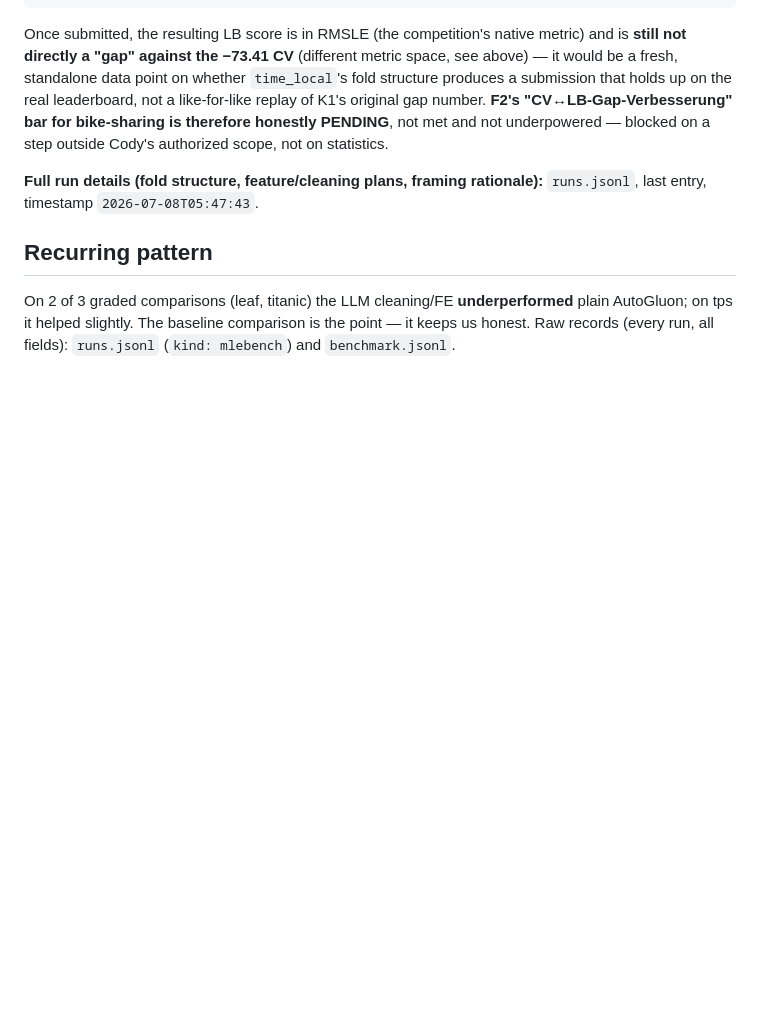
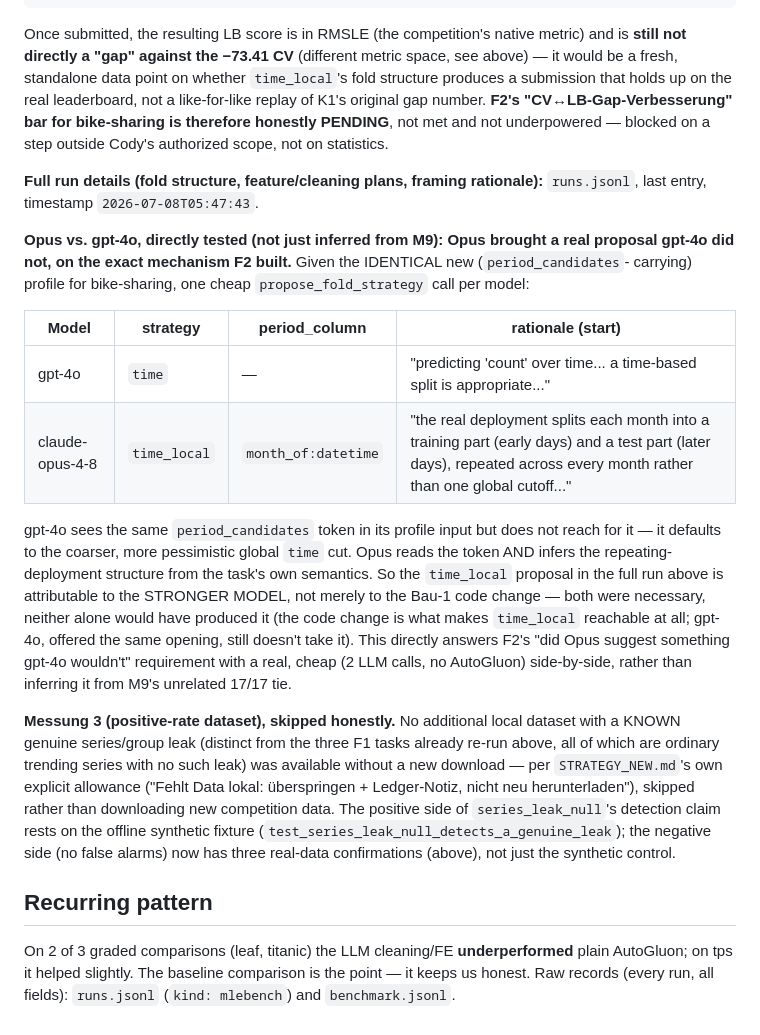
Before and after one commit to helenaschulz/maestra, a Markdown page: docs/RESULTS.md, the part around the change. Rendered like a GitHub page; blank space fills up the shorter version.

Commit message:
F2: Opus-vs-gpt-4o direct comparison + Messung 3 skip note
Cheap side-by-side (2 LLM calls, no AutoGluon): given the identical new
period_candidates-carrying profile, gpt-4o still proposes plain time for
bike-sharing while claude-opus-4-8 proposes time_local/month_of:datetime --
direct evidence the F2 result needed the stronger model, not just the Bau-1
code change. Answers the "did Opus suggest something gpt-4o wouldn't"
requirement with real evidence instead of inferring it from M9's unrelated
17/17 tie. Messung 3's positive-rate dataset skipped per STRATEGY_NEW.md's
own allowance (no local dataset with a known genuine leak, no new download).

```diff
--- a/docs/RESULTS.md
+++ b/docs/RESULTS.md
@@ -1123,6 +1123,34 @@ on statistics.
 **Full run details (fold structure, feature/cleaning plans, framing rationale):** `runs.jsonl`,
 last entry, timestamp `2026-07-08T05:47:43`.
 
+**Opus vs. gpt-4o, directly tested (not just inferred from M9): Opus brought a real proposal
+gpt-4o did not, on the exact mechanism F2 built.** Given the IDENTICAL new (`period_candidates`-
+carrying) profile for bike-sharing, one cheap `propose_fold_strategy` call per model:
+
+| Model | strategy | period_column | rationale (start) |
+|---|---|---|---|
+| gpt-4o | `time` | — | "predicting 'count' over time... a time-based split is appropriate..." |
+| claude-opus-4-8 | `time_local` | `month_of:datetime` | "the real deployment splits each month into a training part (early days) and a test part (later days), repeated across every month rather than one global cutoff..." |
+
+gpt-4o sees the same `period_candidates` token in its profile input but does not reach for it —
+it defaults to the coarser, more pessimistic global `time` cut. Opus reads the token AND infers
+the repeating-deployment structure from the task's own semantics. So the `time_local` proposal in
+the full run above is attributable to the STRONGER MODEL, not merely to the Bau-1 code change —
+both were necessary, neither alone would have produced it (the code change is what makes
+`time_local` reachable at all; gpt-4o, offered the same opening, still doesn't take it). This
+directly answers F2's "did Opus suggest something gpt-4o wouldn't" requirement with a real,
+cheap (2 LLM calls, no AutoGluon) side-by-side, rather than inferring it from M9's unrelated
+17/17 tie.
+
+**Messung 3 (positive-rate dataset), skipped honestly.** No additional local dataset with a
+KNOWN genuine series/group leak (distinct from the three F1 tasks already re-run above, all of
+which are ordinary trending series with no such leak) was available without a new download —
+per `STRATEGY_NEW.md`'s own explicit allowance ("Fehlt Data lokal: überspringen + Ledger-Notiz,
+nicht neu herunterladen"), skipped rather than downloading new competition data. The positive
+side of `series_leak_null`'s detection claim rests on the offline synthetic fixture
+(`test_series_leak_null_detects_a_genuine_leak`); the negative side (no false alarms) now has
+three real-data confirmations (above), not just the synthetic control.
+
 ## Recurring pattern
 
 On 2 of 3 graded comparisons (leaf, titanic) the LLM cleaning/FE **underperformed** plain
```
